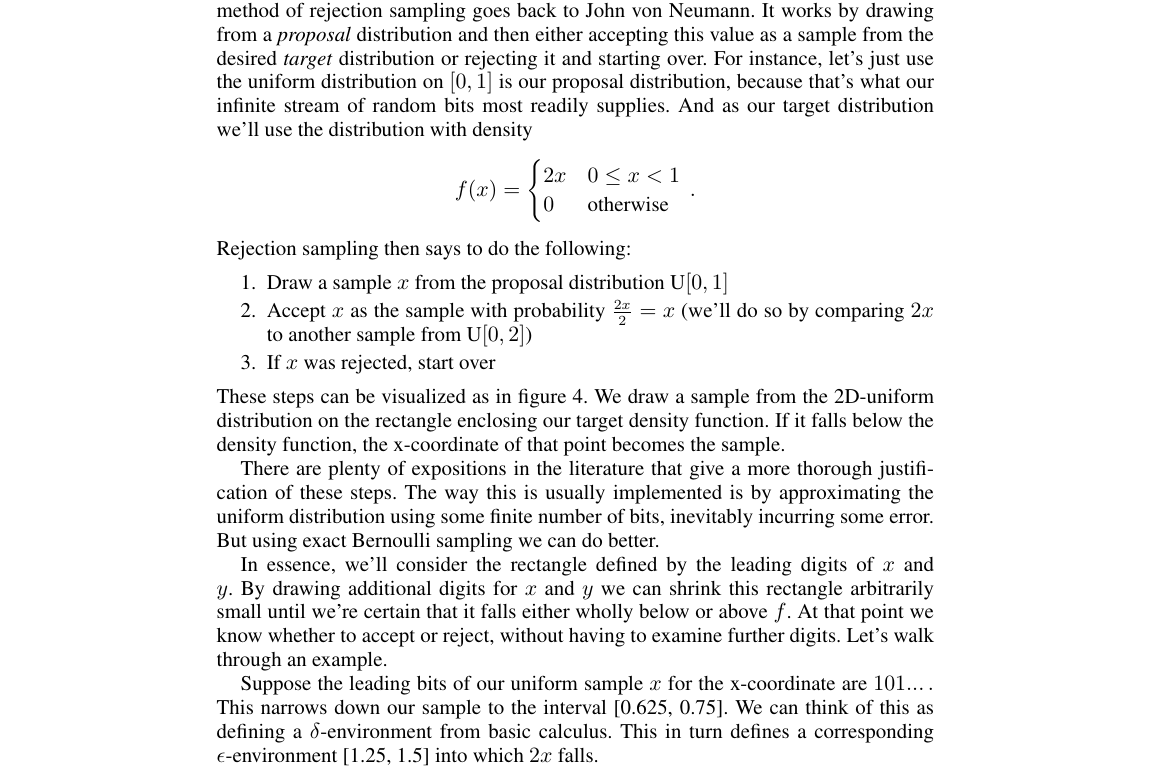
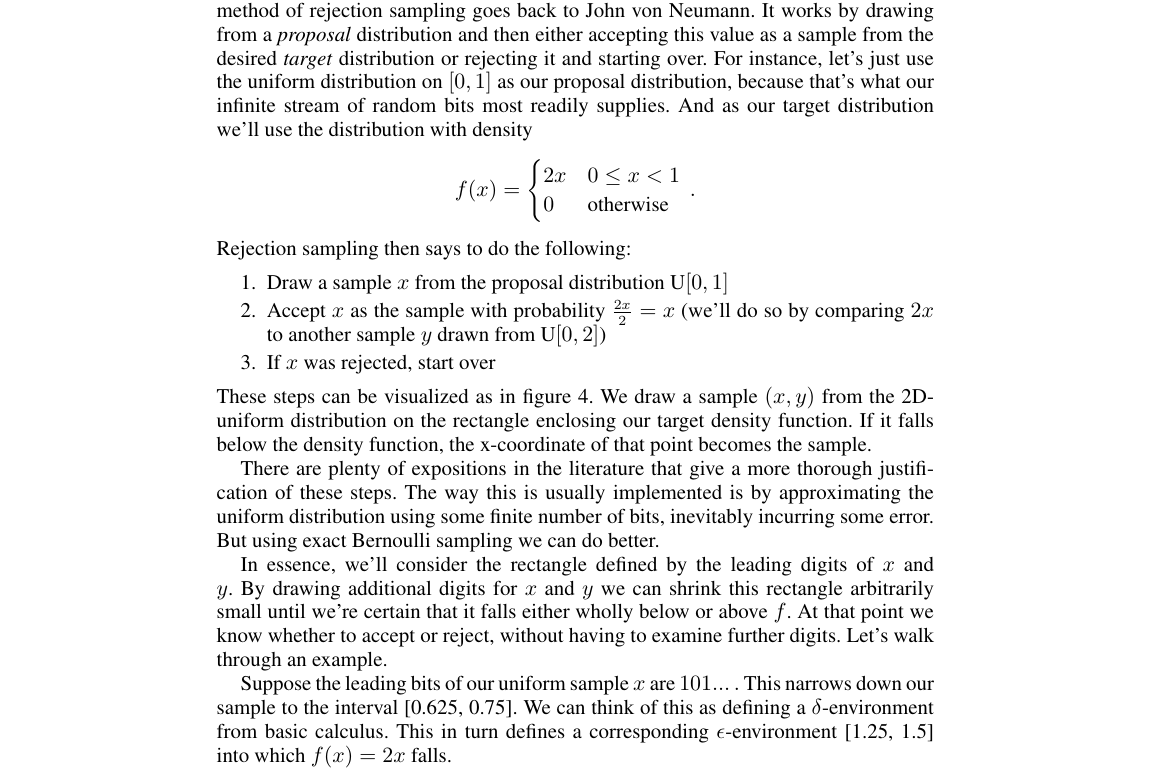
Before and after one commit to SOberhoff/exact_sampling, a LaTeX paper (main.tex): part of page 4 of 7, cut so that both start at the same text. Compiled offline with pdfLaTeX.

Commit message:
minor clarifications

```diff
--- a/main.tex
+++ b/main.tex
@@ -139,7 +139,7 @@ Take the well known inverse sampling method. In the case of the exponential dist
 
 But there's another sense in which exact sampling can be accomplished which isn't quite as trivial. We can try to sample just the leading digits of an exact sample so that the remaining digits then no longer depend on the distribution we're sampling from. In particular we'll see a way to sample leading digits, which we'll call a prefix, so that the remaining digits will be uniformly random. A prefix thus completely captures the characteristics of the distribution and so can arguably be referred to as an exact sample.
 
-The tool we'll use to accomplish this is a modification of \textit{rejection sampling}. The method of rejection sampling goes back to John von Neumann. It works by drawing from a \textit{proposal} distribution and then either accepting this value as a sample from the desired \textit{target} distribution or rejecting it and starting over. For instance, let's just use the uniform distribution on $[0,1]$ is our proposal distribution, because that's what our infinite stream of random bits most readily supplies. And as our target distribution we'll use the distribution with density
+The tool we'll use to accomplish this is a modification of \textit{rejection sampling}. The method of rejection sampling goes back to John von Neumann. It works by drawing from a \textit{proposal} distribution and then either accepting this value as a sample from the desired \textit{target} distribution or rejecting it and starting over. For instance, let's just use the uniform distribution on $[0,1]$ as our proposal distribution, because that's what our infinite stream of random bits most readily supplies. And as our target distribution we'll use the distribution with density
 \[
 f(x)=
 \begin{cases}
@@ -150,10 +150,10 @@ f(x)=
 Rejection sampling then says to do the following:
 \begin{enumerate}
 	\item Draw a sample $x$ from the proposal distribution U$[0,1]$
-	\item Accept $x$ as the sample with probability $\frac{2x}{2} = x$ (we'll do so by comparing $2x$ to another sample from U$[0,2]$)
+	\item Accept $x$ as the sample with probability $\frac{2x}{2} = x$ (we'll do so by comparing $2x$ to another sample $y$ drawn from U$[0,2]$)
 	\item If $x$ was rejected, start over
 \end{enumerate}
-These steps can be visualized as in figure \ref{fig:rejection_0}. We draw a sample from the 2D-uniform distribution on the rectangle enclosing our target density function. If it falls below the density function, the x-coordinate of that point becomes the sample.
+These steps can be visualized as in figure \ref{fig:rejection_0}. We draw a sample $(x,y)$ from the 2D-uniform distribution on the rectangle enclosing our target density function. If it falls below the density function, the x-coordinate of that point becomes the sample.
 
 \begin{figure}
 	\centering
@@ -172,7 +172,7 @@ There are plenty of expositions in the literature that give a more thorough just
 
 In essence, we'll consider the rectangle defined by the leading digits of $x$ and $y$. By drawing additional digits for $x$ and $y$ we can shrink this rectangle arbitrarily small until we're certain that it falls either wholly below or above $f$. At that point we know whether to accept or reject, without having to examine further digits. Let's walk through an example.
 
-Suppose the leading bits of our uniform sample $x$ for the x-coordinate are $101...\,.$ This narrows down our sample to the interval [0.625, 0.75]. We can think of this as defining a $\delta$-environment from basic calculus. This in turn defines a corresponding $\epsilon$-environment [1.25, 1.5] into which $2x$ falls.
+Suppose the leading bits of our uniform sample $x$ are $101...\,.$ This narrows down our sample to the interval [0.625, 0.75]. We can think of this as defining a $\delta$-environment from basic calculus. This in turn defines a corresponding $\epsilon$-environment [1.25, 1.5] into which $f(x)=2x$ falls.
 
 Furthermore, let's imagine that the leading bits of our second sample $y$, drawn from U[0, 2], were $1001...\,.$ This allows us to narrow down $y$ to [1.125, 1.375]. Figure \ref{fig:rejection_1} shows what's going on.
 
```
